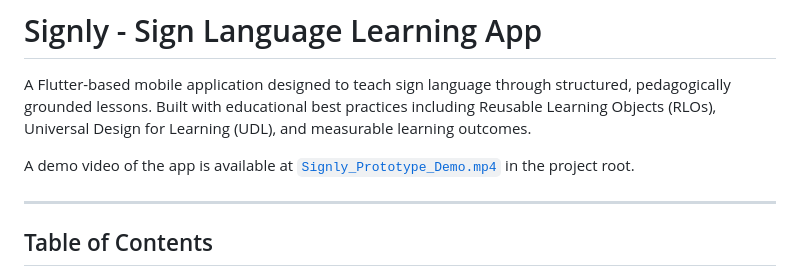
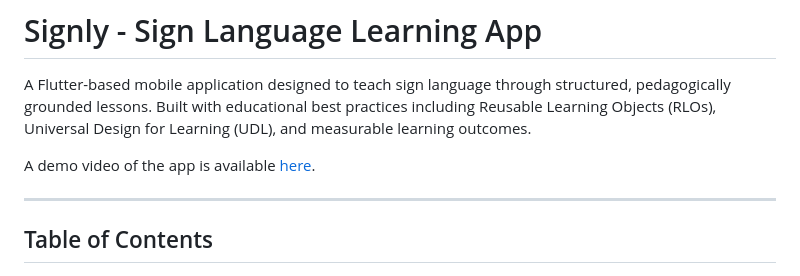
Before and after one commit to ZephyrA1/Signly_Sign_Language, a Markdown page: README.md, the part around the change. GitHub-like rendering.

```diff
--- a/README.md
+++ b/README.md
@@ -2,7 +2,7 @@
 
 A Flutter-based mobile application designed to teach sign language through structured, pedagogically grounded lessons. Built with educational best practices including Reusable Learning Objects (RLOs), Universal Design for Learning (UDL), and measurable learning outcomes.
 
-A demo video of the app is available at [`Signly_Prototype_Demo.mp4`](Signly_Prototype_Demo.mp4) in the project root.
+A demo video of the app is available [here](https://drive.google.com/file/d/1TYdcNgkh4WfwaLTOoueGCFIGkoz6KZ7R/view?usp=sharing).
 
 ---
 
```
